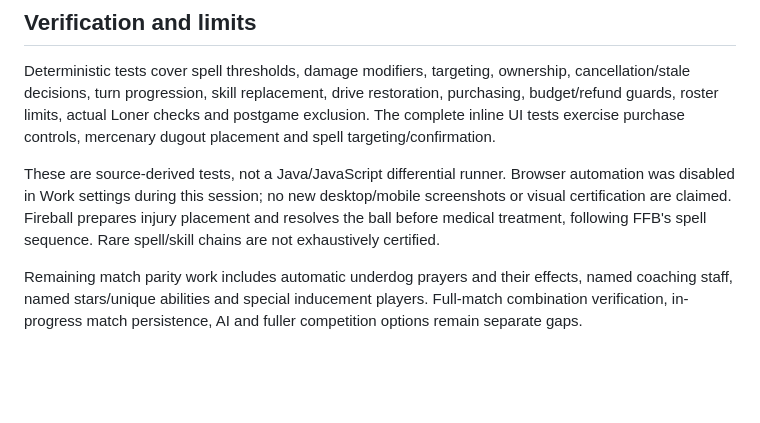
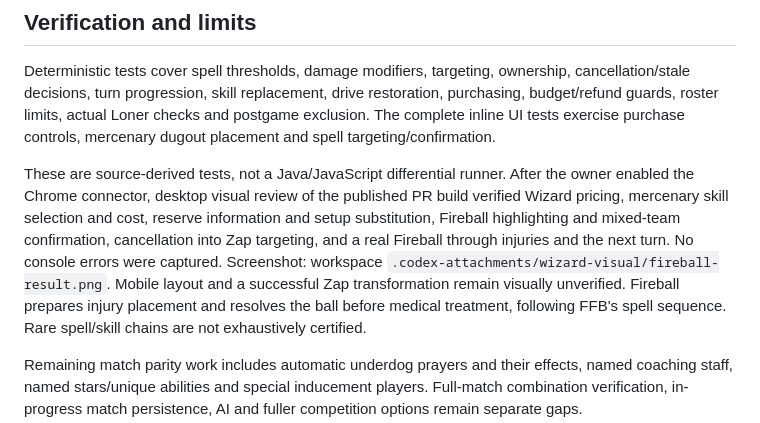
Before and after one commit to stormcloud23/blood-bowl, a Markdown page: docs/WIZARDS-MERCENARIES.md, the part around the change. GitHub-like rendering; blank space fills up the shorter version.

Commit message:
Record desktop Wizard and mercenary visual review

```diff
--- a/docs/WIZARDS-MERCENARIES.md
+++ b/docs/WIZARDS-MERCENARIES.md
@@ -74,8 +74,13 @@ checks and postgame exclusion. The complete inline UI tests exercise purchase
 controls, mercenary dugout placement and spell targeting/confirmation.
 
 These are source-derived tests, not a Java/JavaScript differential runner.
-Browser automation was disabled in Work settings during this session; no new
-desktop/mobile screenshots or visual certification are claimed. Fireball
+After the owner enabled the Chrome connector, desktop visual review of the
+published PR build verified Wizard pricing, mercenary skill selection and cost,
+reserve information and setup substitution, Fireball highlighting and mixed-team
+confirmation, cancellation into Zap targeting, and a real Fireball through
+injuries and the next turn. No console errors were captured. Screenshot:
+workspace `.codex-attachments/wizard-visual/fireball-result.png`. Mobile layout
+and a successful Zap transformation remain visually unverified. Fireball
 prepares injury placement and resolves the ball before medical treatment,
 following FFB's spell sequence. Rare spell/skill chains are not exhaustively
 certified.
```
